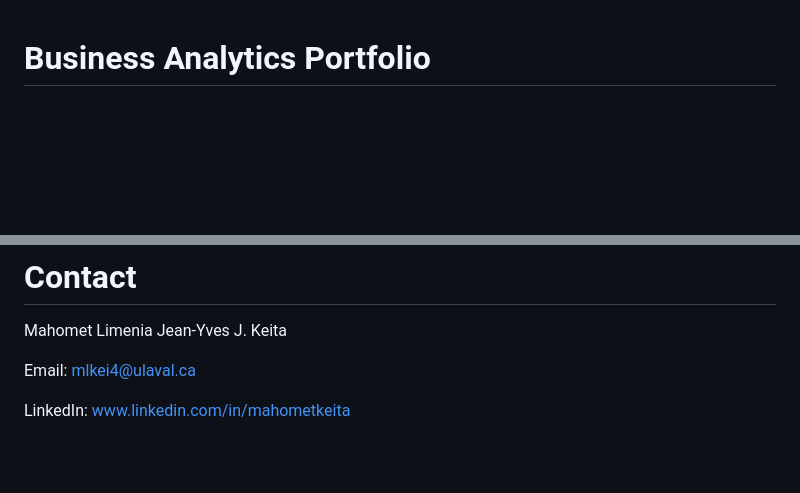
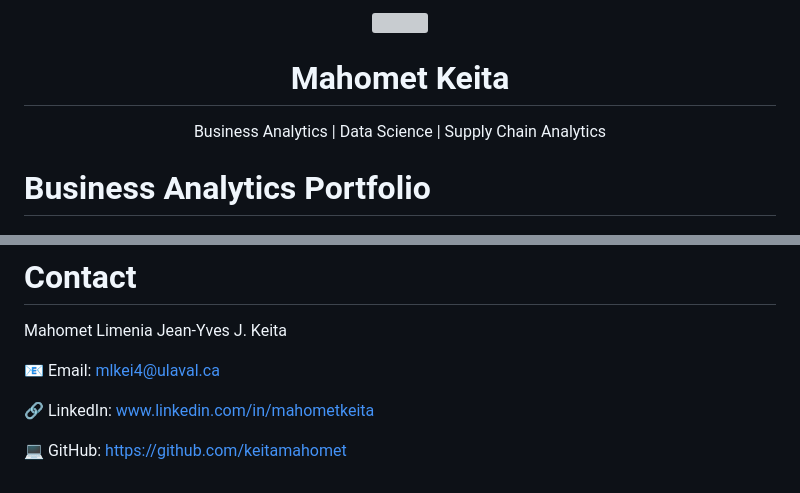
Before and after one commit to keitamahomet/Business-Analytics, a Markdown page: README.md, 2 parts joined by grey strips. Rendered like a GitHub page; blank space fills up the shorter version; grey boxes are pictures that could not be loaded.

Commit message:
Enhance README with contact details and icons
Added contact information with icons for email, LinkedIn, and GitHub.

```diff
--- a/README.md
+++ b/README.md
@@ -1 +1,10 @@
+<p align="center">
+<img src="img/photo.jpg" width="200">
+</p>
+
+<h1 align="center">Mahomet Keita</h1>
+<p align="center">
+Business Analytics | Data Science | Supply Chain Analytics
+</p>
+
 # Business Analytics Portfolio
@@ -177,6 +193,8 @@ Each project includes:
 
 Mahomet Limenia Jean-Yves J. Keita
 
-Email: [mlkei4@ulaval.ca](mailto:mlkei4@ulaval.ca)
+📧 Email: [mlkei4@ulaval.ca](mailto:mlkei4@ulaval.ca)
 
-LinkedIn: www.linkedin.com/in/mahometkeita
+🔗 LinkedIn: www.linkedin.com/in/mahometkeita
+
+💻 GitHub: https://github.com/keitamahomet
```
Also changed, not shown: other parts of README.md (+7 -0 lines).
